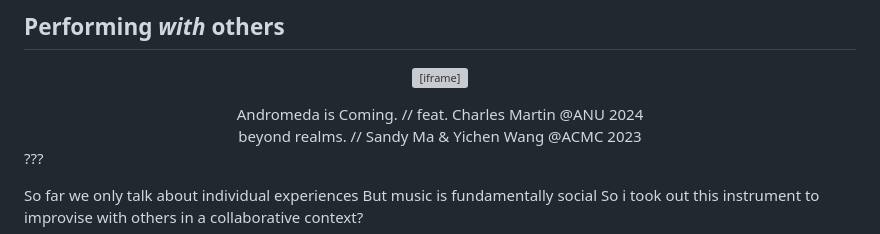
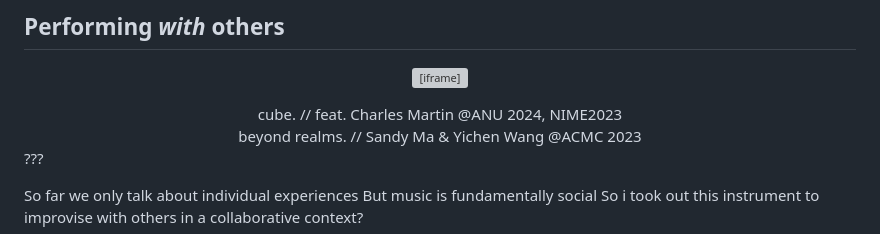
Before and after one commit to YichenWangs/second-yr-talk, a Markdown page: source.md, the part around the change. Drawn GitHub-style; grey boxes are pictures that could not be loaded.

Commit message:
add nime2023 tag

```diff
--- a/source.md
+++ b/source.md
@@ -128,7 +128,7 @@ the awareness the tension with space, and how sound is created within this relat
 <figure class="video_container">
 <iframe width="100%vw" height="400" src="https://www.youtube.com/embed/86yEZquWsPs?si=gj9SYXm2n6FBmqvd&amp;start=1578" title="YouTube video player" frameborder="0" allow="accelerometer; autoplay; clipboard-write; encrypted-media; gyroscope; picture-in-picture; web-share" referrerpolicy="strict-origin-when-cross-origin" allowfullscreen></iframe>
 </figure>
-Andromeda is Coming. // feat. Charles Martin @ANU 2024
+cube. // feat. Charles Martin @ANU 2024, NIME2023
 <br>
 beyond realms. // Sandy Ma & Yichen Wang @ACMC 2023
 </center>
```
